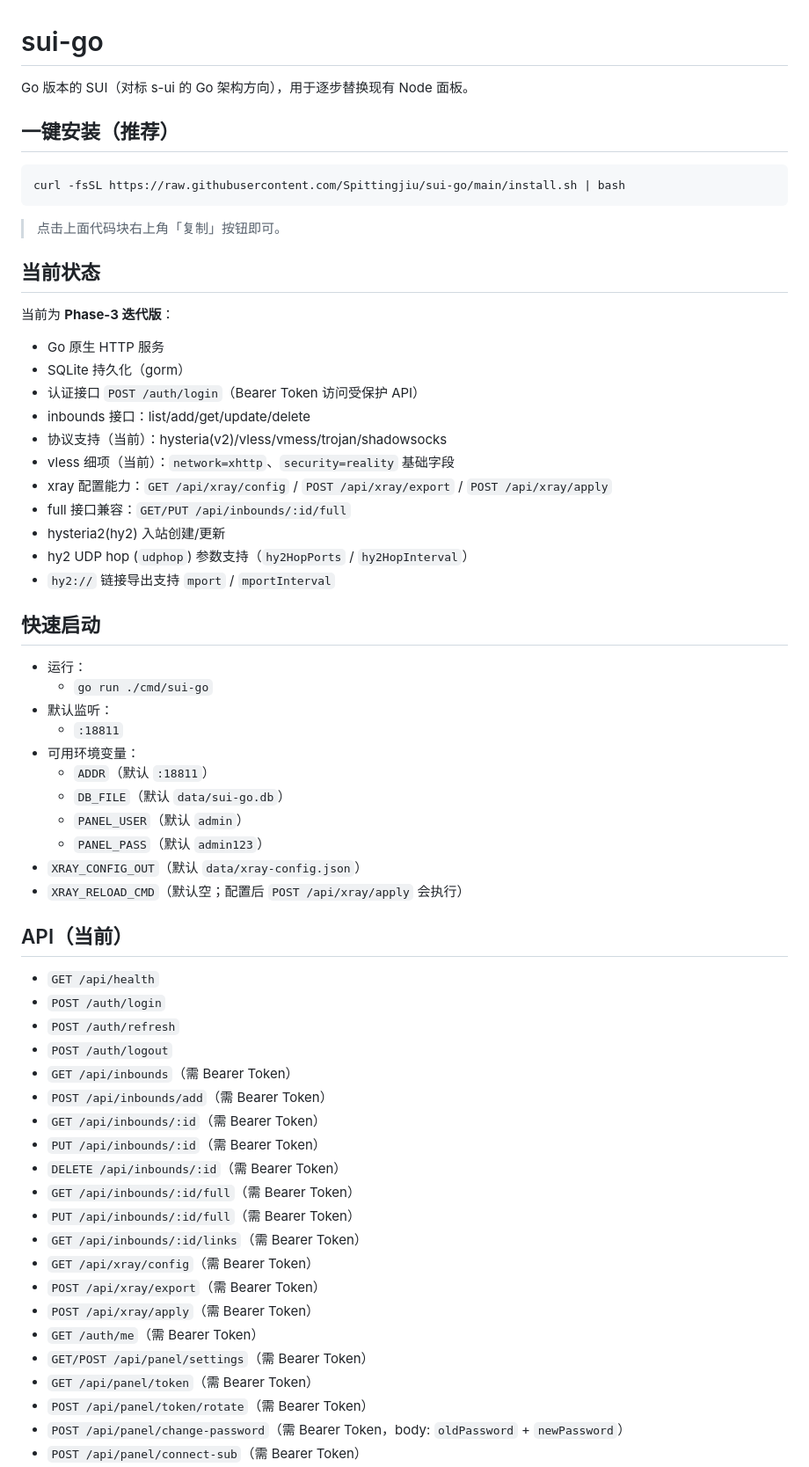
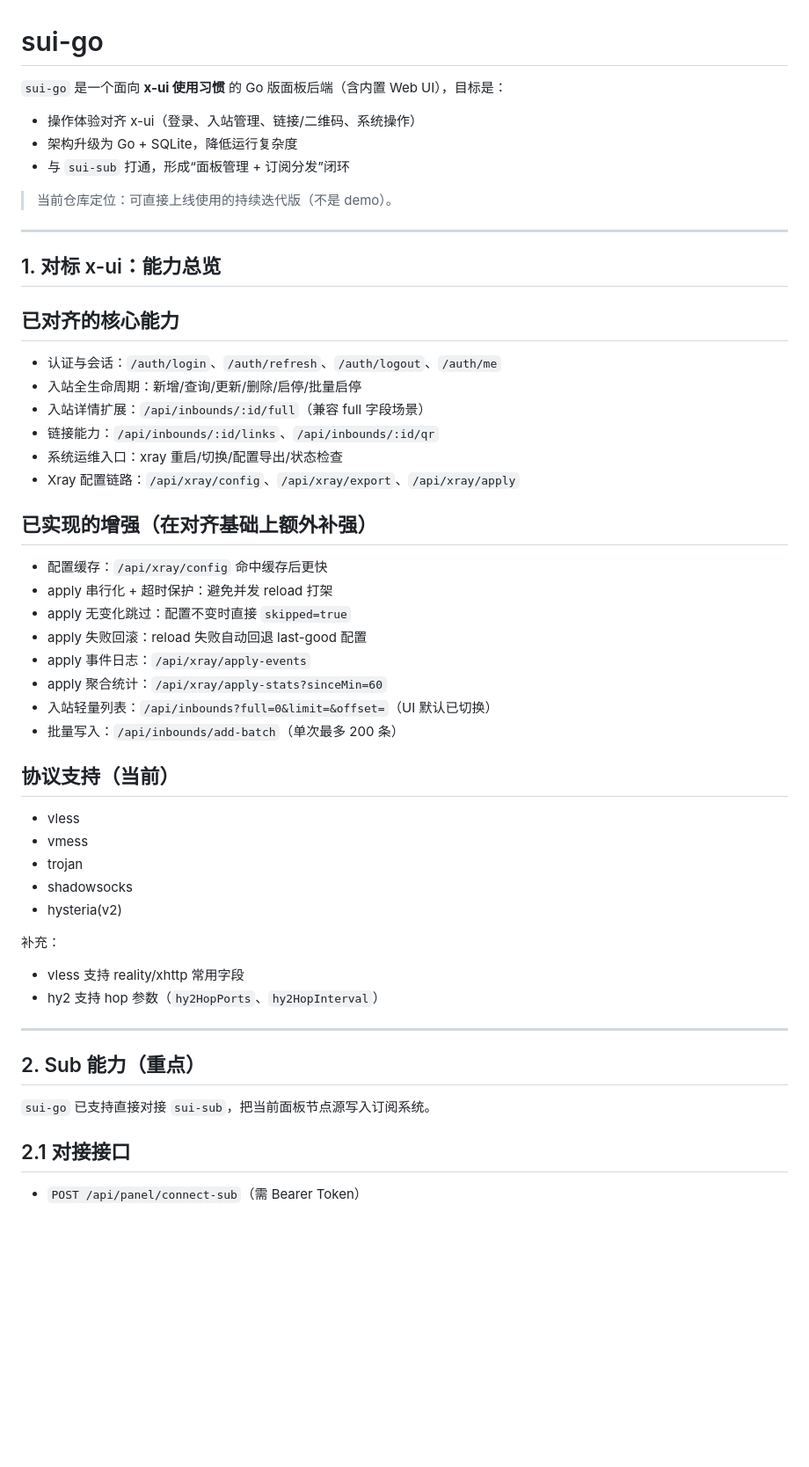
Before and after one commit to Spittingjiu/sui-go, a Markdown page: README.md, the part around one of its changes. Shown at 88% size. Drawn GitHub-style; blank space fills up the shorter version.

````diff
--- a/README.md
+++ b/README.md
@@ -1,64 +1,50 @@
 # sui-go
 
-Go 版本的 SUI（对标 s-ui 的 Go 架构方向），用于逐步替换现有 Node 面板。
+`sui-go` 是一个面向 **x-ui 使用习惯** 的 Go 版面板后端（含内置 Web UI），目标是：
+- 操作体验对齐 x-ui（登录、入站管理、链接/二维码、系统操作）
+- 架构升级为 Go + SQLite，降低运行复杂度
+- 与 `sui-sub` 打通，形成“面板管理 + 订阅分发”闭环
 
-## 一键安装（推荐）
+> 当前仓库定位：可直接上线使用的持续迭代版（不是 demo）。
 
-```bash
-curl -fsSL https://raw.githubusercontent.com/Spittingjiu/sui-go/main/install.sh | bash
-```
+---
 
-> 点击上面代码块右上角「复制」按钮即可。
+## 1. 对标 x-ui：能力总览
 
-## 当前状态
+## 已对齐的核心能力
+- 认证与会话：`/auth/login`、`/auth/refresh`、`/auth/logout`、`/auth/me`
+- 入站全生命周期：新增/查询/更新/删除/启停/批量启停
+- 入站详情扩展：`/api/inbounds/:id/full`（兼容 full 字段场景）
+- 链接能力：`/api/inbounds/:id/links`、`/api/inbounds/:id/qr`
+- 系统运维入口：xray 重启/切换/配置导出/状态检查
+- Xray 配置链路：`/api/xray/config`、`/api/xray/export`、`/api/xray/apply`
 
-当前为 **Phase-3 迭代版**：
-- Go 原生 HTTP 服务
-- SQLite 持久化（gorm）
-- 认证接口 `POST /auth/login`（Bearer Token 访问受保护 API）
-- inbounds 接口：list/add/get/update/delete
-- 协议支持（当前）：hysteria(v2)/vless/vmess/trojan/shadowsocks
-- vless 细项（当前）：`network=xhttp`、`security=reality` 基础字段
-- xray 配置能力：`GET /api/xray/config` / `POST /api/xray/export` / `POST /api/xray/apply`
-- full 接口兼容：`GET/PUT /api/inbounds/:id/full`
-- hysteria2(hy2) 入站创建/更新
-- hy2 UDP hop (`udphop`) 参数支持（`hy2HopPorts` / `hy2HopInterval`）
-- `hy2://` 链接导出支持 `mport` / `mportInterval`
+## 已实现的增强（在对齐基础上额外补强）
+- 配置缓存：`/api/xray/config` 命中缓存后更快
+- apply 串行化 + 超时保护：避免并发 reload 打架
+- apply 无变化跳过：配置不变时直接 `skipped=true`
+- apply 失败回滚：reload 失败自动回退 last-good 配置
+- apply 事件日志：`/api/xray/apply-events`
+- apply 聚合统计：`/api/xray/apply-stats?sinceMin=60`
+- 入站轻量列表：`/api/inbounds?full=0&limit=&offset=`（UI 默认已切换）
+- 批量写入：`/api/inbounds/add-batch`（单次最多 200 条）
 
-## 快速启动
+## 协议支持（当前）
+- vless
+- vmess
+- trojan
+- shadowsocks
+- hysteria(v2)
 
-- 运行：
-  - `go run ./cmd/sui-go`
-- 默认监听：
-  - `:18811`
-- 可用环境变量：
-  - `ADDR`（默认 `:18811`）
-  - `DB_FILE`（默认 `data/sui-go.db`）
-  - `PANEL_USER`（默认 `admin`）
-  - `PANEL_PASS`（默认 `admin123`）
-- `XRAY_CONFIG_OUT`（默认 `data/xray-config.json`）
-- `XRAY_RELOAD_CMD`（默认空；配置后 `POST /api/xray/apply` 会执行）
+补充：
+- vless 支持 reality/xhttp 常用字段
+- hy2 支持 hop 参数（`hy2HopPorts`、`hy2HopInterval`）
 
-## API（当前）
+---
 
-- `GET /api/health`
-- `POST /auth/login`
-- `POST /auth/refresh`
-- `POST /auth/logout`
-- `GET /api/inbounds`（需 Bearer Token）
-- `POST /api/inbounds/add`（需 Bearer Token）
-- `GET /api/inbounds/:id`（需 Bearer Token）
-- `PUT /api/inbounds/:id`（需 Bearer Token）
-- `DELETE /api/inbounds/:id`（需 Bearer Token）
-- `GET /api/inbounds/:id/full`（需 Bearer Token）
-- `PUT /api/inbounds/:id/full`（需 Bearer Token）
-- `GET /api/inbounds/:id/links`（需 Bearer Token）
-- `GET /api/xray/config`（需 Bearer Token）
-- `POST /api/xray/export`（需 Bearer Token）
-- `POST /api/xray/apply`（需 Bearer Token）
-- `GET /auth/me`（需 Bearer Token）
-- `GET/POST /api/panel/settings`（需 Bearer Token）
-- `GET /api/panel/token`（需 Bearer Token）
-- `POST /api/panel/token/rotate`（需 Bearer Token）
-- `POST /api/panel/change-password`（需 Bearer Token，body: `oldPassword` + `newPassword`）
+## 2. Sub 能力（重点）
+
+`sui-go` 已支持直接对接 `sui-sub`，把当前面板节点源写入订阅系统。
+
+## 2.1 对接接口
 - `POST /api/panel/connect-sub`（需 Bearer Token）
````
Also changed, not shown: other parts of README.md (+144 -51 lines).
